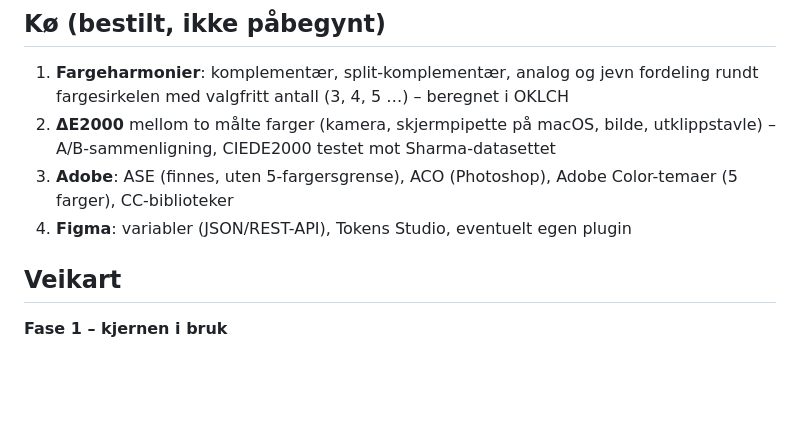
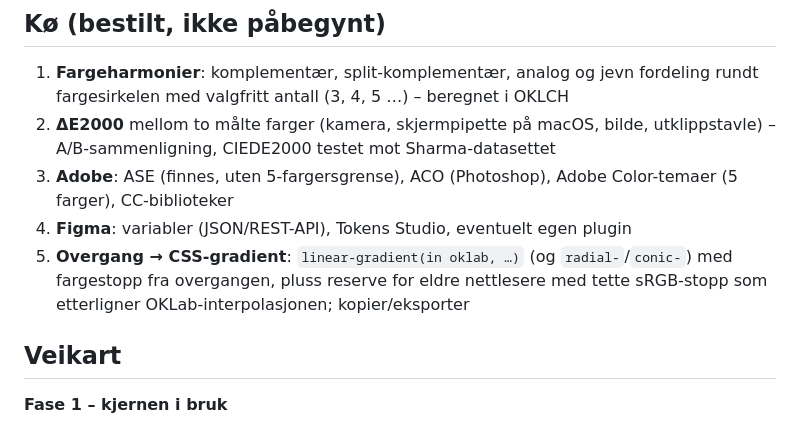
Before and after one commit to eivijoha/Fargesyntese, a Markdown page: Dokumentasjon/Grunnlag.md, the part around the change. GitHub-like rendering; blank space fills up the shorter version.

Commit message:
Kø: overgang til CSS-gradient
Co-Authored-By: Claude Opus 5.5 <noreply@anthropic.com>

```diff
--- a/Dokumentasjon/Grunnlag.md
+++ b/Dokumentasjon/Grunnlag.md
@@ -93,6 +93,8 @@ appen faller da tilbake til leksikonet. Samme kode fungerer mot modellen på mac
    CIEDE2000 testet mot Sharma-datasettet
 3. **Adobe**: ASE (finnes, uten 5-fargersgrense), ACO (Photoshop), Adobe Color-temaer (5 farger), CC-biblioteker
 4. **Figma**: variabler (JSON/REST-API), Tokens Studio, eventuelt egen plugin
+5. **Overgang → CSS-gradient**: `linear-gradient(in oklab, …)` (og `radial-`/`conic-`) med fargestopp fra overgangen,
+   pluss reserve for eldre nettlesere med tette sRGB-stopp som etterligner OKLab-interpolasjonen; kopier/eksporter
 
 ## Veikart
 
```
